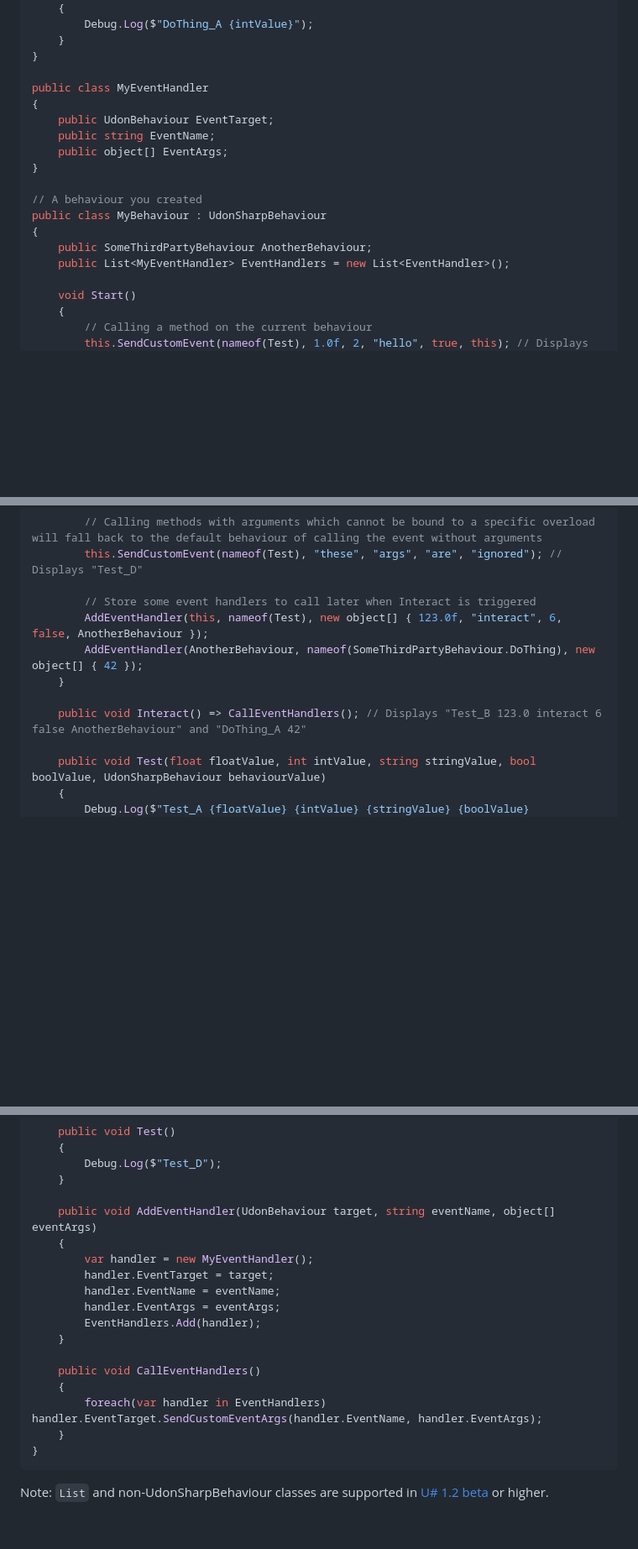
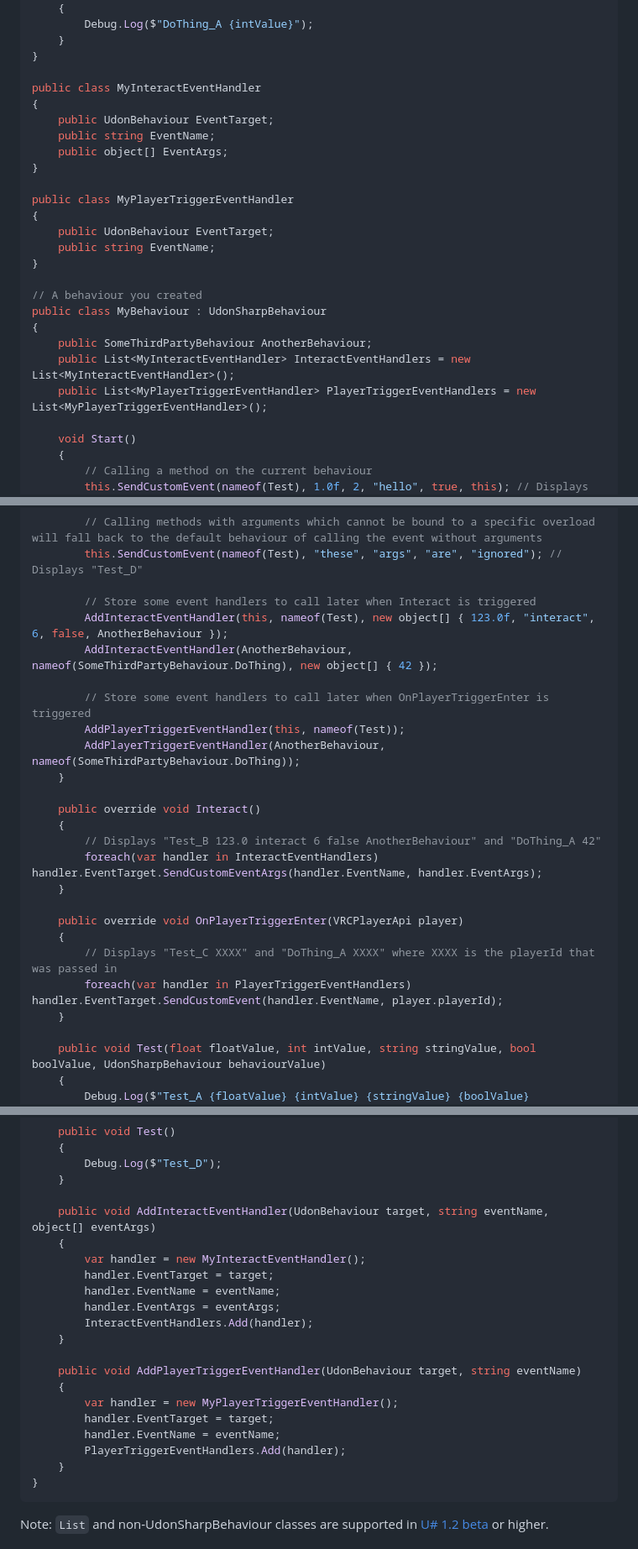
Before and after one commit to NGenesis/UdonCustomEventArgs, a Markdown page: README.md, 3 parts joined by grey strips. Shown: that part at 84% size. Drawn GitHub-style; blank space fills up the shorter version.

````diff
--- a/README.md
+++ b/README.md
@@ -33,18 +33,25 @@ public class SomeThirdPartyBehaviour : UdonSharpBehaviour
     }
 }
 
-public class MyEventHandler
+public class MyInteractEventHandler
 {
     public UdonBehaviour EventTarget;
     public string EventName;
     public object[] EventArgs;
 }
 
+public class MyPlayerTriggerEventHandler
+{
+    public UdonBehaviour EventTarget;
+    public string EventName;
+}
+
 // A behaviour you created
 public class MyBehaviour : UdonSharpBehaviour
 {
     public SomeThirdPartyBehaviour AnotherBehaviour;
-    public List<MyEventHandler> EventHandlers = new List<EventHandler>();
+    public List<MyInteractEventHandler> InteractEventHandlers = new List<MyInteractEventHandler>();
+    public List<MyPlayerTriggerEventHandler> PlayerTriggerEventHandlers = new List<MyPlayerTriggerEventHandler>();
 
     void Start()
     {
@@ -64,11 +71,25 @@ public class MyBehaviour : UdonSharpBehaviour
         this.SendCustomEvent(nameof(Test), "these", "args", "are", "ignored"); // Displays "Test_D"
 
         // Store some event handlers to call later when Interact is triggered
-        AddEventHandler(this, nameof(Test), new object[] { 123.0f, "interact", 6, false, AnotherBehaviour });
-        AddEventHandler(AnotherBehaviour, nameof(SomeThirdPartyBehaviour.DoThing), new object[] { 42 });
+        AddInteractEventHandler(this, nameof(Test), new object[] { 123.0f, "interact", 6, false, AnotherBehaviour });
+        AddInteractEventHandler(AnotherBehaviour, nameof(SomeThirdPartyBehaviour.DoThing), new object[] { 42 });
+
+        // Store some event handlers to call later when OnPlayerTriggerEnter is triggered
+        AddPlayerTriggerEventHandler(this, nameof(Test));
+        AddPlayerTriggerEventHandler(AnotherBehaviour, nameof(SomeThirdPartyBehaviour.DoThing));
     }
 
-    public void Interact() => CallEventHandlers(); // Displays "Test_B 123.0 interact 6 false AnotherBehaviour" and "DoThing_A 42"
+    public override void Interact()
+    {
+        // Displays "Test_B 123.0 interact 6 false AnotherBehaviour" and "DoThing_A 42"
+        foreach(var handler in InteractEventHandlers) handler.EventTarget.SendCustomEventArgs(handler.EventName, handler.EventArgs);
+    }
+
+    public override void OnPlayerTriggerEnter(VRCPlayerApi player)
+    {
+        // Displays "Test_C XXXX" and "DoThing_A XXXX" where XXXX is the playerId that was passed in
+        foreach(var handler in PlayerTriggerEventHandlers) handler.EventTarget.SendCustomEvent(handler.EventName, player.playerId);
+    }
 
     public void Test(float floatValue, int intValue, string stringValue, bool boolValue, UdonSharpBehaviour behaviourValue)
     {
@@ -90,18 +111,21 @@ public class MyBehaviour : UdonSharpBehaviour
         Debug.Log($"Test_D");
     }
 
-    public void AddEventHandler(UdonBehaviour target, string eventName, object[] eventArgs)
+    public void AddInteractEventHandler(UdonBehaviour target, string eventName, object[] eventArgs)
     {
-        var handler = new MyEventHandler();
+        var handler = new MyInteractEventHandler();
         handler.EventTarget = target;
         handler.EventName = eventName;
         handler.EventArgs = eventArgs;
-        EventHandlers.Add(handler);
+        InteractEventHandlers.Add(handler);
     }
 
-    public void CallEventHandlers()
+    public void AddPlayerTriggerEventHandler(UdonBehaviour target, string eventName)
     {
-        foreach(var handler in EventHandlers) handler.EventTarget.SendCustomEventArgs(handler.EventName, handler.EventArgs);
+        var handler = new MyPlayerTriggerEventHandler();
+        handler.EventTarget = target;
+        handler.EventName = eventName;
+        PlayerTriggerEventHandlers.Add(handler);
     }
 }
 ```
````
